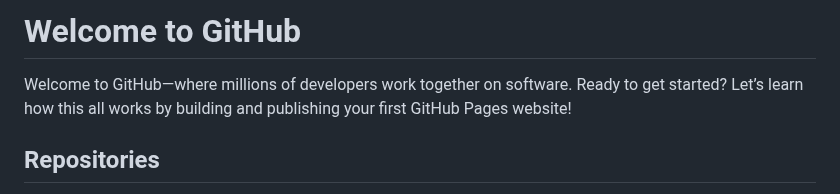
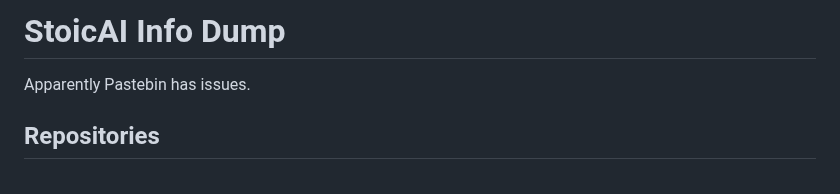
Before and after one commit to templeofninpo/templeofninpo.github.io, a Markdown page: README.md, the part around the change. Rendered like a GitHub page.

```diff
--- a/README.md
+++ b/README.md
@@ -1,6 +1,6 @@
-# Welcome to GitHub
+# StoicAI Info Dump
 
-Welcome to GitHub—where millions of developers work together on software. Ready to get started? Let’s learn how this all works by building and publishing your first GitHub Pages website!
+Apparently Pastebin has issues.
 
 ## Repositories
 
```
